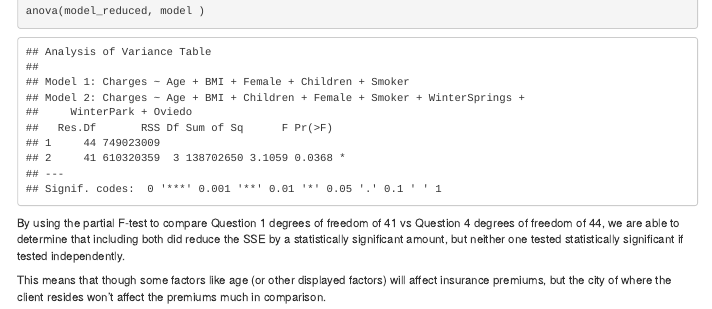
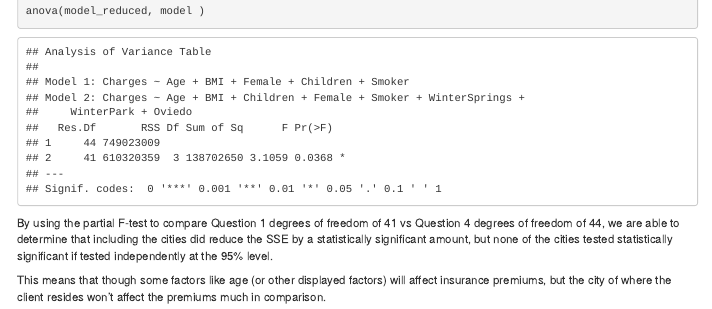
Before and after one commit to juli401/ECO6416group6, an R Markdown document (CodingAssignment02/CodingAssignment2.Rmd): the page in a window 1100 px wide, from 2240 px down. Rendered offline with R 4.5, knitr and Pandoc, with nearby package versions; menus at the side of the page are left out.

Commit message:
final changes to Q4

````diff
--- a/CodingAssignment02/CodingAssignment2.Rmd
+++ b/CodingAssignment02/CodingAssignment2.Rmd
@@ -119,6 +119,6 @@ summary(model_reduced)
 anova(model_reduced, model )
 ```
 
-By using the partial F-test to compare Question 1 degrees of freedom of 41 vs Question 4 degrees of freedom of 44, we are able to determine that including both did reduce the SSE by a statistically significant amount, but neither one tested statistically significant if tested independently.
+By using the partial F-test to compare Question 1 degrees of freedom of 41 vs Question 4 degrees of freedom of 44, we are able to determine that including the cities did reduce the SSE by a statistically significant amount, but none of the cities tested statistically significant if tested independently at the 95% level.
 
 This means that though some factors like age (or other displayed factors) will affect insurance premiums, but the city of where the client resides won't affect the premiums much in comparison.
````
